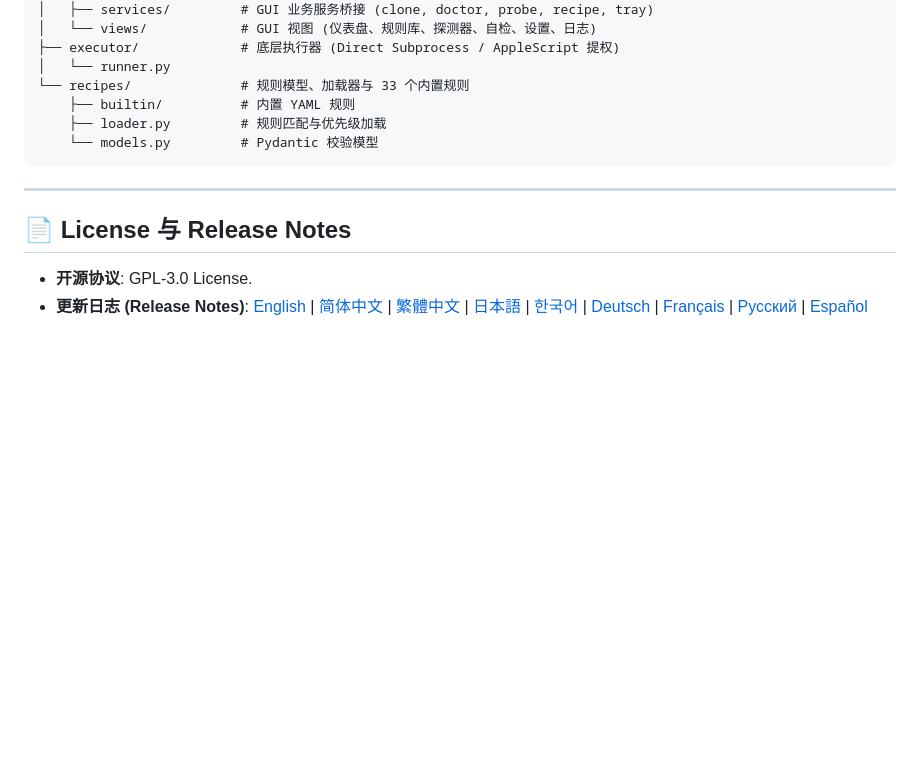
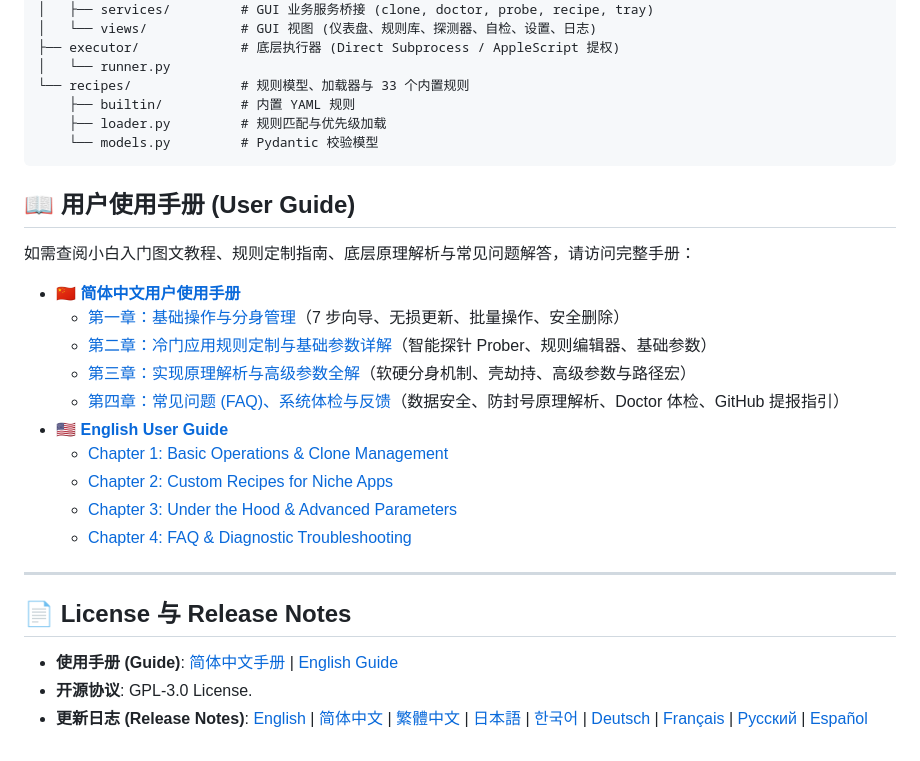
Before and after one commit to aitobox/ATBClone, a Markdown page: Readme_zh.md, the part around the change. GitHub-like rendering; blank space fills up the shorter version.

Commit message:
docs: add comprehensive user guide section and chapter links in README.md and Readme_zh.md

````diff
--- a/Readme_zh.md
+++ b/Readme_zh.md
@@ -415,9 +415,25 @@ src/atbclone/
     └── models.py         # Pydantic 校验模型
 ```
 
+## 📖 用户使用手册 (User Guide)
+
+如需查阅小白入门图文教程、规则定制指南、底层原理解析与常见问题解答，请访问完整手册：
+
+- 🇨🇳 **[简体中文用户使用手册](docs/guide/zh-cn/README.md)**
+  - [第一章：基础操作与分身管理](docs/guide/zh-cn/01-basic-operations.md)（7 步向导、无损更新、批量操作、安全删除）
+  - [第二章：冷门应用规则定制与基础参数详解](docs/guide/zh-cn/02-advanced-custom-recipes.md)（智能探针 Prober、规则编辑器、基础参数）
+  - [第三章：实现原理解析与高级参数全解](docs/guide/zh-cn/03-under-the-hood-and-internals.md)（软硬分身机制、壳劫持、高级参数与路径宏）
+  - [第四章：常见问题 (FAQ)、系统体检与反馈](docs/guide/zh-cn/04-faq-and-troubleshooting.md)（数据安全、防封号原理解析、Doctor 体检、GitHub 提报指引）
+- 🇺🇸 **[English User Guide](docs/guide/en/README.md)**
+  - [Chapter 1: Basic Operations & Clone Management](docs/guide/en/01-basic-operations.md)
+  - [Chapter 2: Custom Recipes for Niche Apps](docs/guide/en/02-advanced-custom-recipes.md)
+  - [Chapter 3: Under the Hood & Advanced Parameters](docs/guide/en/03-under-the-hood-and-internals.md)
+  - [Chapter 4: FAQ & Diagnostic Troubleshooting](docs/guide/en/04-faq-and-troubleshooting.md)
+
 ---
 
 ## 📄 License 与 Release Notes
 
+- **使用手册 (Guide)**: [简体中文手册](docs/guide/zh-cn/README.md) | [English Guide](docs/guide/en/README.md)
 - **开源协议**: GPL-3.0 License.
 - **更新日志 (Release Notes)**: [English](docs/release/ReleaseNote.md) | [简体中文](docs/release/ReleaseNote_zh.md) | [繁體中文](docs/release/ReleaseNote_zh_TW.md) | [日本語](docs/release/ReleaseNote_ja.md) | [한국어](docs/release/ReleaseNote_ko.md) | [Deutsch](docs/release/ReleaseNote_de.md) | [Français](docs/release/ReleaseNote_fr.md) | [Русский](docs/release/ReleaseNote_ru.md) | [Español](docs/release/ReleaseNote_es.md)
````
Also changed, not shown: README.md (+16 -0 lines).
